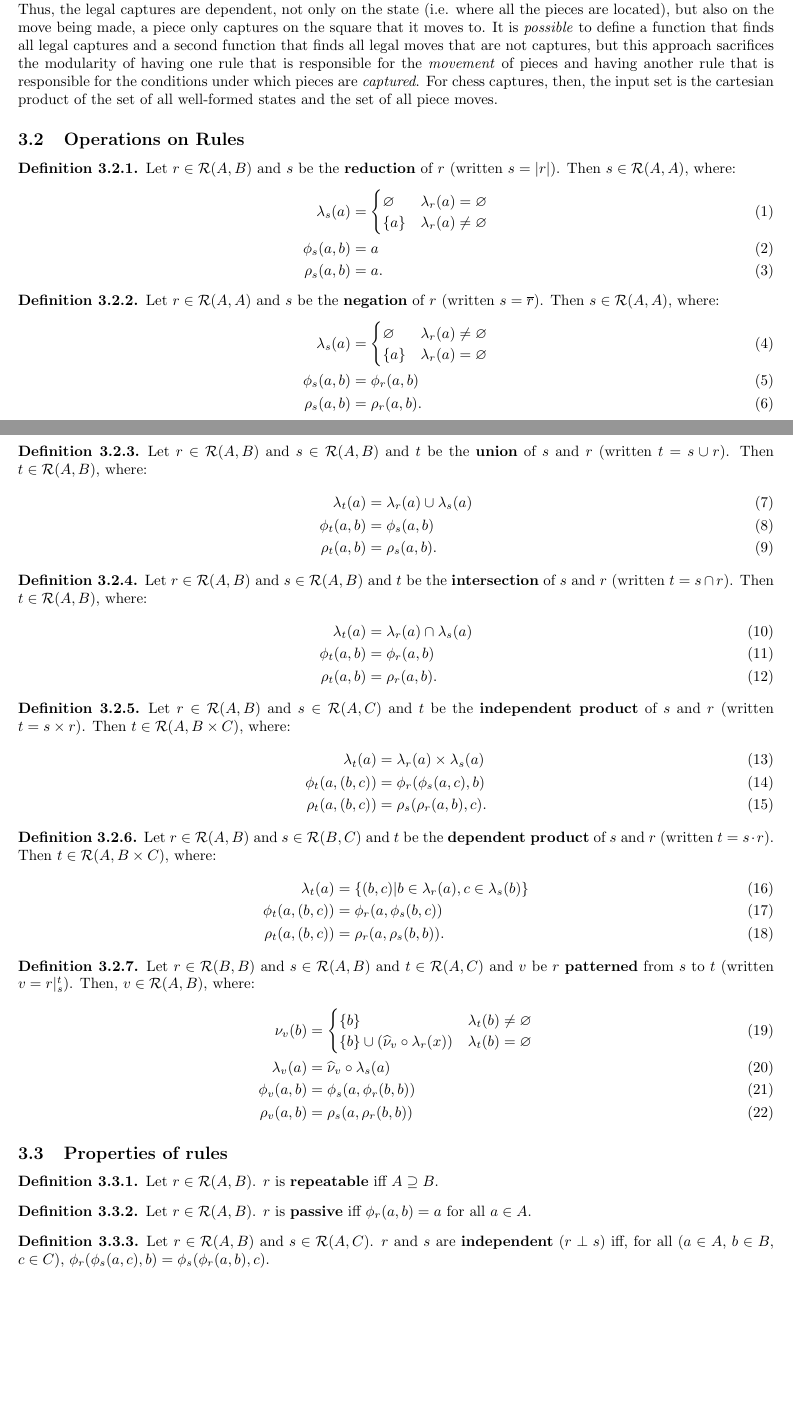
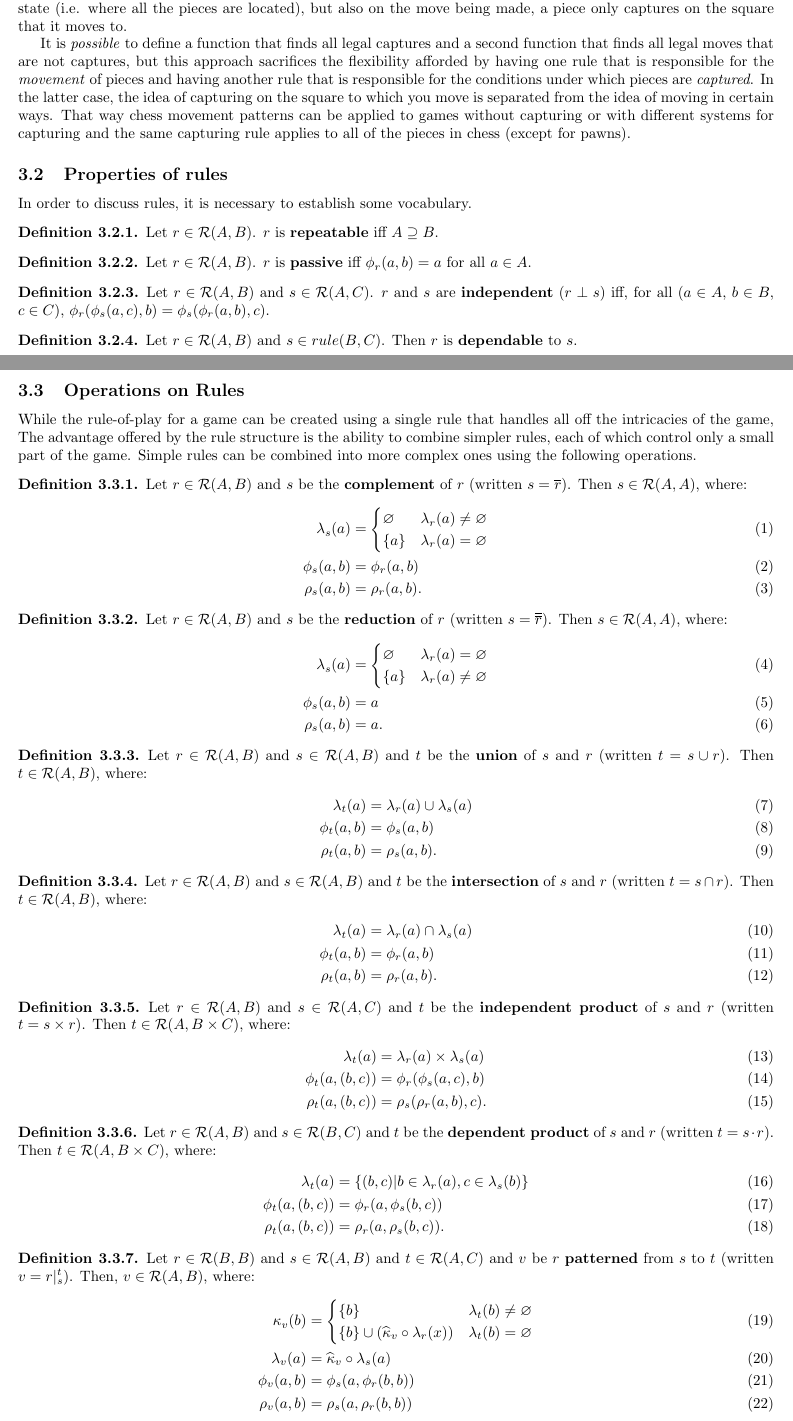
Before and after one commit to ChristiaaaaanCurrin/AlgebraicGame, a LaTeX document (definition/rule.tex): two parts of pages 1 and 2 of 2 before the commit and two parts of pages 1 and 2 of 3 after it, joined at a grey line, cut so that both start at the same text, the shorter picture padded with empty space. Compiled offline with pdfLaTeX.

Commit message:
switched operations and properties subsections, added verbiage about operations

```diff
--- a/definition/rule.tex
+++ b/definition/rule.tex
@@ -61,21 +63,69 @@ However, not all rules have the set of well-formed states as their input set.
 Take, for example, the rule for capturing in chess.
 In most cases, captures are performed by moving one piece onto a square occupied by another piece
-(the notable exception to this rule is en-passant capturing)
+(the notable exception to this is en-passant capturing)
 Thus, the legal captures are dependent, not only on the state (i.e. where all the pieces are located),
 but also on the move being made, a piece only captures on the square that it moves to.
+
 It is \emph{possible} to define a function that finds all legal captures
 and a second function that finds all legal moves that are not captures,
-but this approach sacrifices the modularity of
-having one rule that is responsible for the \emph{movement} of pieces
+but this approach sacrifices the flexibility afforded by having
+one rule that is responsible for the \emph{movement} of pieces
 and having another rule that is responsible for the conditions under which pieces are \emph{captured}.
-For chess captures, then, the input set is the cartesian product of the set of all well-formed states
-and the set of all piece moves.
+In the latter case, the idea of capturing on the square to which you move is separated from the idea of moving in certain ways.
+That way chess movement patterns can be applied to games without capturing or with different systems for capturing
+and the same capturing rule applies to all of the pieces in chess (except for pawns).
+
+\subsection{Properties of rules}
+
+In order to discuss rules,
+it is necessary to establish some vocabulary.
+
+\begin{definition}
+  Let $ r \in \rule (A, B) $. $ r $ is \textbf{repeatable} iff $ A \supseteq B $.
+\end{definition}
+
+\begin{definition}
+  Let $ r \in \rule (A, B) $. $ r $ is \textbf{passive} iff $ \phi_r (a, b) = a $ for all $ a \in A$.
+\end{definition}
+
+\begin{definition}
+  Let $ r \in \rule (A, B) $
+  and $ s \in \rule (A, C) $.
+  $r$ and $s$ are \textbf{independent} ($ r \perp s $) iff,
+  for all ($ a \in A $, $ b \in B $, $ c \in C $),
+  $ \phi_r (\phi_s (a, c), b) = \phi_s (\phi_r (a, b), c) $.
+\end{definition}
+
+\begin{definition}
+  Let $ r \in \rule (A, B) $ and $ s \in rule (B, C) $. Then $ r $ is \textbf{dependable} to $ s $.
+\end{definition}
 
 \subsection{Operations on Rules}
 
+While the rule-of-play for a game can be created using a single rule
+that handles all off the intricacies of the game,
+The advantage offered by the rule structure
+is the ability to combine simpler rules,
+each of which control only a small part of the game.
+Simple rules can be combined into more complex ones using the following operations.
+
 \begin{definition}
   Let $ r \in \rule (A, B) $
-  and $ s $ be the \textbf{reduction} of $ r $ (written $ s = |r| $).
+  and $ s $ be the \textbf{complement} of $ r $ (written $ s = \overline{r} $).
+  Then $ s \in \rule (A, A) $, where:
+  \begin{align}
+    \lambda_s (a)    & = \begin{cases}
+                           \varnothing & \lambda_r (a) \neq \varnothing \\
+                           \{ a \}     & \lambda_r (a) = \varnothing
+                         \end{cases} \\
+       \phi_s (a, b) & = \phi_r (a, b) \\
+       \rho_s (a, b) & = \rho_r (a, b).
+  \end{align}
+\end{definition}
+
+\begin{definition}
+  Let $ r \in \rule (A, B) $
+  and $ s $ be the \textbf{reduction} of $ r $ (written $ s = \overline{\overline{r}} $).
   Then $ s \in \rule (A, A) $, where:
   \begin{align}
     \lambda_s (a)    & = \begin{cases}
@@ -84,20 +134,6 @@ and the set of all piece moves.
                          \end{cases} \\
        \phi_s (a, b) & = a \\
        \rho_s (a, b) & = a.
-  \end{align}
-\end{definition}
-
-\begin{definition}
-  Let $ r \in \rule (A, A) $
-  and $ s $ be the \textbf{negation} of $ r $ (written $ s = \overline{r} $).
-  Then $ s \in \rule (A, A) $, where:
-  \begin{align}
-    \lambda_s (a)    & = \begin{cases}
-                           \varnothing & \lambda_r (a) \neq \varnothing \\
-                           \{ a \}     & \lambda_r (a) = \varnothing
-                         \end{cases} \\
-       \phi_s (a, b) & = \phi_r (a, b) \\
-       \rho_s (a, b) & = \rho_r (a, b).
   \end{align}
 \end{definition}
 
@@ -145,7 +181,7 @@ and the set of all piece moves.
   \begin{align}
     \lambda_t (a)         & = \{ (b, c) | b \in \lambda_r (a), c \in \lambda_s (b) \} \\
        \phi_t (a, (b, c)) & =    \phi_r (a, \phi_s (b, c)) \\
-       \rho_t (a, (b, c)) & =    \rho_r (a, \rho_s (b, b)).
+       \rho_t (a, (b, c)) & =    \rho_r (a, \rho_s (b, c)).
   \end{align}
 \end{definition}
 
@@ -156,33 +192,17 @@ and the set of all piece moves.
   and $ v $ be $ r $ \textbf{patterned} from $ s $ to $ t $ (written $ v = r \rvert_{s}^{t} $).
   Then, $ v \in \rule (A, B) $, where:
   \begin{align}
-      \nu_v (b)    & = \begin{cases}
+      \kappa_v (b) & = \begin{cases}
                          \{ b \}                                            & \lambda_t (b) \neq \varnothing \\
-                         \{ b \} \cup (\widehat{\nu}_v \circ \lambda_r (x)) & \lambda_t (b) =    \varnothing
+                         \{ b \} \cup (\widehat{\kappa}_v \circ \lambda_r (x)) & \lambda_t (b) =    \varnothing
                        \end{cases} \\
-  \lambda_v (a)    & = \widehat{\nu}_v \circ \lambda_s (a) \\
+  \lambda_v (a)    & = \widehat{\kappa}_v \circ \lambda_s (a) \\
      \phi_v (a, b) & = \phi_s (a, \phi_r (b, b)) \\
      \rho_v (a, b) & = \rho_s (a, \rho_r (b, b))
   \end{align}
 \end{definition}
 
-\subsection{Properties of rules}
-
-\begin{definition}
-  Let $ r \in \rule (A, B) $. $ r $ is \textbf{repeatable} iff $ A \supseteq B $.
-\end{definition}
-
-\begin{definition}
-  Let $ r \in \rule (A, B) $. $ r $ is \textbf{passive} iff $ \phi_r (a, b) = a $ for all $ a \in A$.
-\end{definition}
-
-\begin{definition}
-  Let $ r \in \rule (A, B) $
-  and $ s \in \rule (A, C) $.
-  $r$ and $s$ are \textbf{independent} ($ r \perp s $) iff,
-  for all ($ a \in A $, $ b \in B $, $ c \in C $),
-  $ \phi_r (\phi_s (a, c), b) = \phi_s (\phi_r (a, b), c) $.
-\end{definition}
+\subsection{Elementary Rules}
 
 \section{Evaluators}
 
```
Also changed, not shown: definition/rule.pdf, definition/rule.tex (6 more changed lines).
